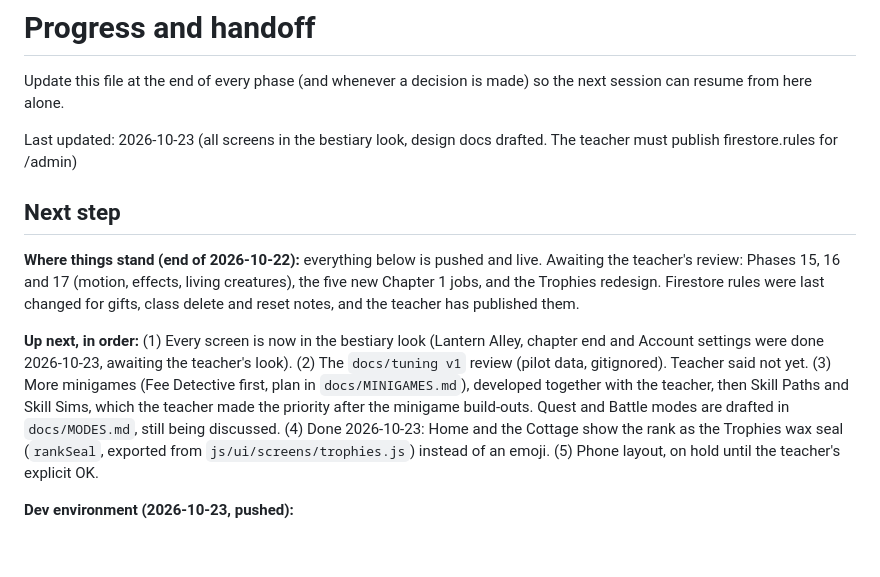
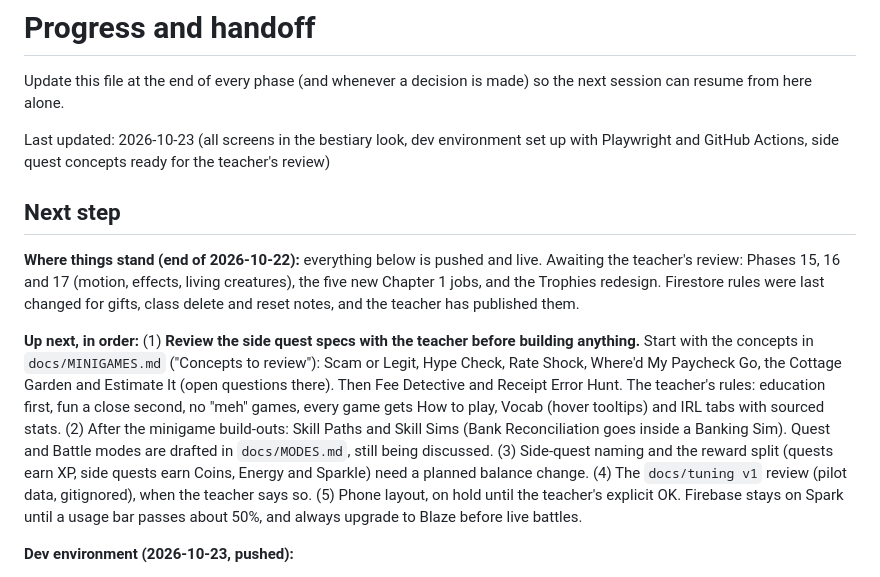
Before and after one commit to grannyconger/credit-creatures, a Markdown page: docs/PROGRESS.md, the part around the change. Drawn GitHub-style; blank space fills up the shorter version.

```diff
--- a/docs/PROGRESS.md
+++ b/docs/PROGRESS.md
@@ -2,13 +2,13 @@
 
 Update this file at the end of every phase (and whenever a decision is made) so the next session can resume from here alone.
 
-Last updated: 2026-10-23 (all screens in the bestiary look, design docs drafted. The teacher must publish firestore.rules for /admin)
+Last updated: 2026-10-23 (all screens in the bestiary look, dev environment set up with Playwright and GitHub Actions, side quest concepts ready for the teacher's review)
 
 ## Next step
 
 **Where things stand (end of 2026-10-22):** everything below is pushed and live. Awaiting the teacher's review: Phases 15, 16 and 17 (motion, effects, living creatures), the five new Chapter 1 jobs, and the Trophies redesign. Firestore rules were last changed for gifts, class delete and reset notes, and the teacher has published them.
 
-**Up next, in order:** (1) Every screen is now in the bestiary look (Lantern Alley, chapter end and Account settings were done 2026-10-23, awaiting the teacher's look). (2) The `docs/tuning v1` review (pilot data, gitignored). Teacher said not yet. (3) More minigames (Fee Detective first, plan in `docs/MINIGAMES.md`), developed together with the teacher, then Skill Paths and Skill Sims, which the teacher made the priority after the minigame build-outs. Quest and Battle modes are drafted in `docs/MODES.md`, still being discussed. (4) Done 2026-10-23: Home and the Cottage show the rank as the Trophies wax seal (`rankSeal`, exported from `js/ui/screens/trophies.js`) instead of an emoji. (5) Phone layout, on hold until the teacher's explicit OK.
+**Up next, in order:** (1) **Review the side quest specs with the teacher before building anything.** Start with the concepts in `docs/MINIGAMES.md` ("Concepts to review"): Scam or Legit, Hype Check, Rate Shock, Where'd My Paycheck Go, the Cottage Garden and Estimate It (open questions there). Then Fee Detective and Receipt Error Hunt. The teacher's rules: education first, fun a close second, no "meh" games, every game gets How to play, Vocab (hover tooltips) and IRL tabs with sourced stats. (2) After the minigame build-outs: Skill Paths and Skill Sims (Bank Reconciliation goes inside a Banking Sim). Quest and Battle modes are drafted in `docs/MODES.md`, still being discussed. (3) Side-quest naming and the reward split (quests earn XP, side quests earn Coins, Energy and Sparkle) need a planned balance change. (4) The `docs/tuning v1` review (pilot data, gitignored), when the teacher says so. (5) Phone layout, on hold until the teacher's explicit OK. Firebase stays on Spark until a usage bar passes about 50%, and always upgrade to Blaze before live battles.
 
 **Dev environment (2026-10-23, pushed):**
 - `CLAUDE.md` was rewritten shorter, with every rule kept. The 23-row phase history is gone (status lives here), and the design system moved to the `bestiary-design` skill.
```
Also changed, not shown: docs/MINIGAMES.md (+15 -0 lines).
